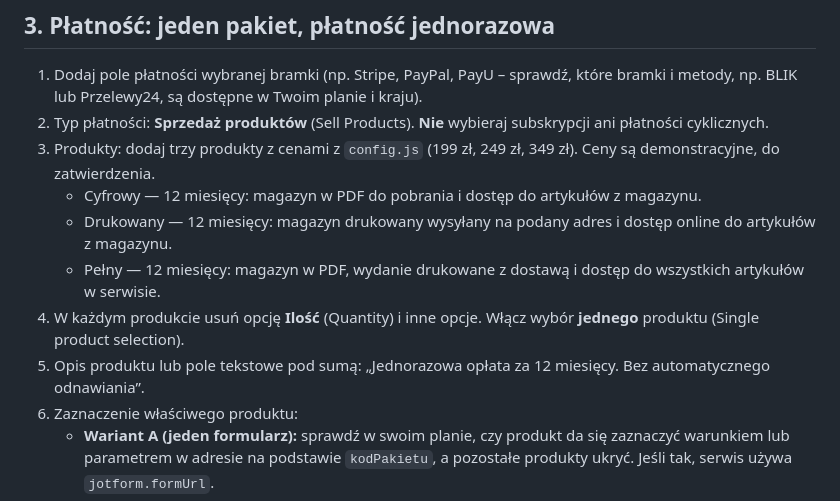
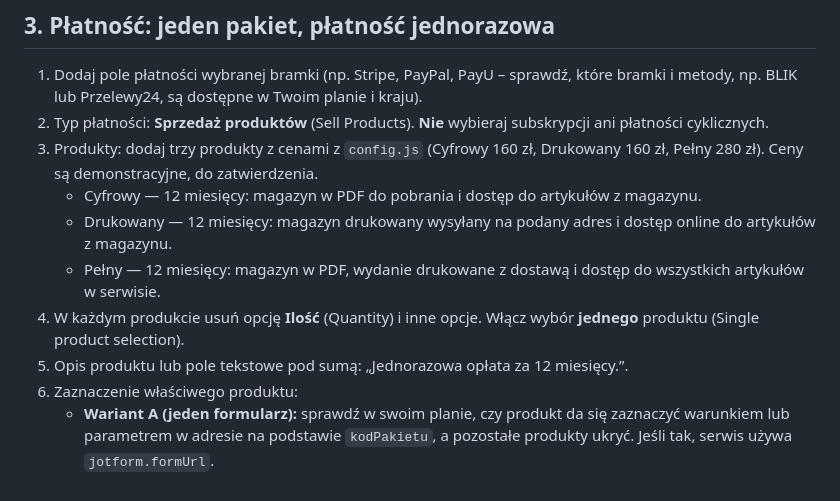
Before and after one commit to AnnaP-gi/KBR-beta, a Markdown page: docs/jotform/README.md, the part around the change. GitHub-like rendering.

```diff
--- a/docs/jotform/README.md
+++ b/docs/jotform/README.md
@@ -48,12 +48,12 @@ Unikalną nazwę ustawisz tak: pole → Właściwości → Zaawansowane → Unik
 
 1. Dodaj pole płatności wybranej bramki (np. Stripe, PayPal, PayU – sprawdź, które bramki i metody, np. BLIK lub Przelewy24, są dostępne w Twoim planie i kraju).
 2. Typ płatności: **Sprzedaż produktów** (Sell Products). **Nie** wybieraj subskrypcji ani płatności cyklicznych.
-3. Produkty: dodaj trzy produkty z cenami z `config.js` (199 zł, 249 zł, 349 zł). Ceny są demonstracyjne, do zatwierdzenia.
+3. Produkty: dodaj trzy produkty z cenami z `config.js` (Cyfrowy 160 zł, Drukowany 160 zł, Pełny 280 zł). Ceny są demonstracyjne, do zatwierdzenia.
    - Cyfrowy — 12 miesięcy: magazyn w PDF do pobrania i dostęp do artykułów z magazynu.
    - Drukowany — 12 miesięcy: magazyn drukowany wysyłany na podany adres i dostęp online do artykułów z magazynu.
    - Pełny — 12 miesięcy: magazyn w PDF, wydanie drukowane z dostawą i dostęp do wszystkich artykułów w serwisie.
 4. W każdym produkcie usuń opcję **Ilość** (Quantity) i inne opcje. Włącz wybór **jednego** produktu (Single product selection).
-5. Opis produktu lub pole tekstowe pod sumą: „Jednorazowa opłata za 12 miesięcy. Bez automatycznego odnawiania”.
+5. Opis produktu lub pole tekstowe pod sumą: „Jednorazowa opłata za 12 miesięcy.”.
 6. Zaznaczenie właściwego produktu:
    - **Wariant A (jeden formularz):** sprawdź w swoim planie, czy produkt da się zaznaczyć warunkiem lub parametrem w adresie na podstawie `kodPakietu`, a pozostałe produkty ukryć. Jeśli tak, serwis używa `jotform.formUrl`.
    - **Wariant B (zalecany, jeśli A nie działa):** sklonuj formularz trzy razy, po jednym na pakiet, z jednym produktem w każdym. W formularzu Cyfrowy usuń pola adresu dostawy. Wpisz trzy linki w `jotform.formUrlByPlan`. Pole `pakiet` nadal jest przekazywane.
```
